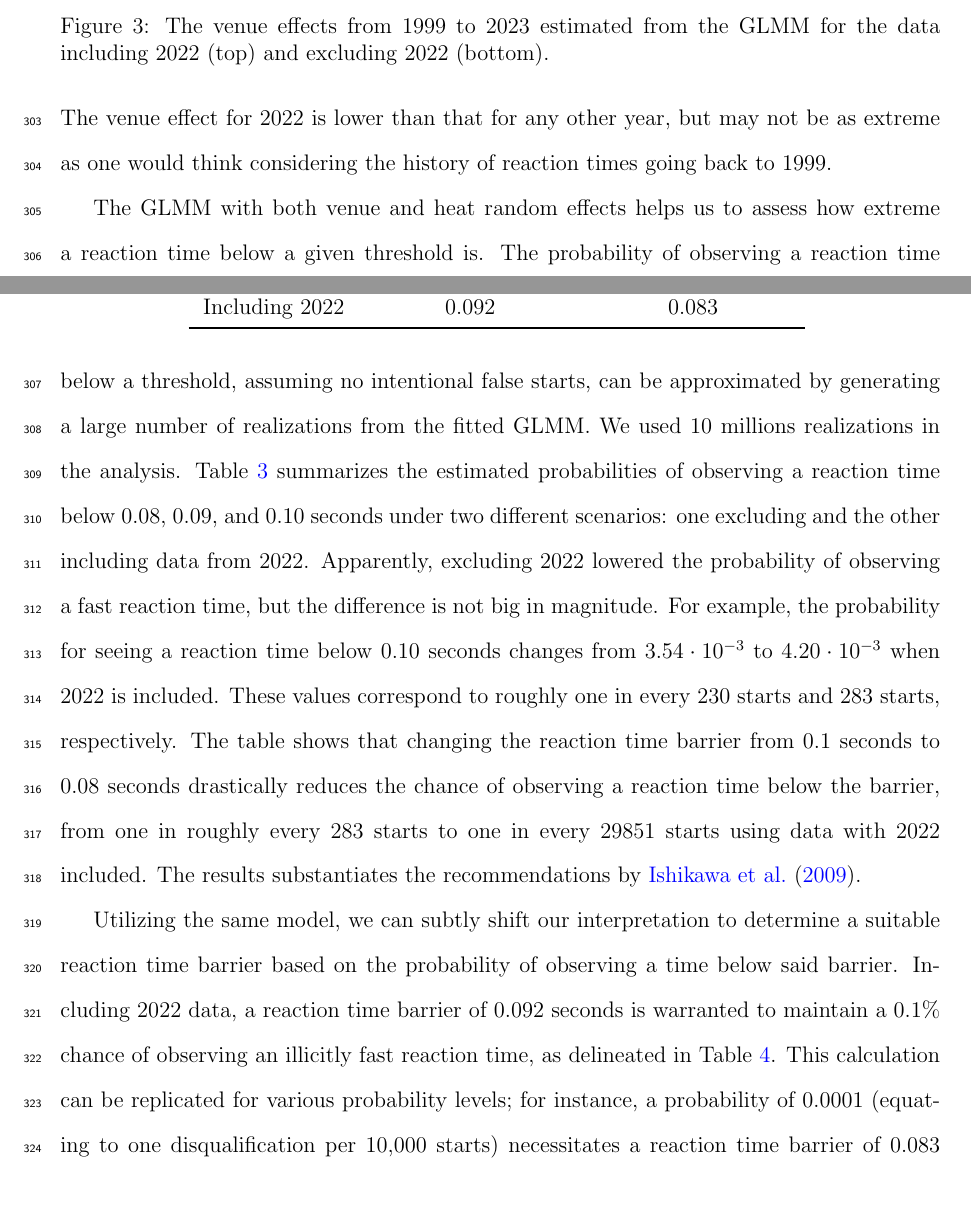
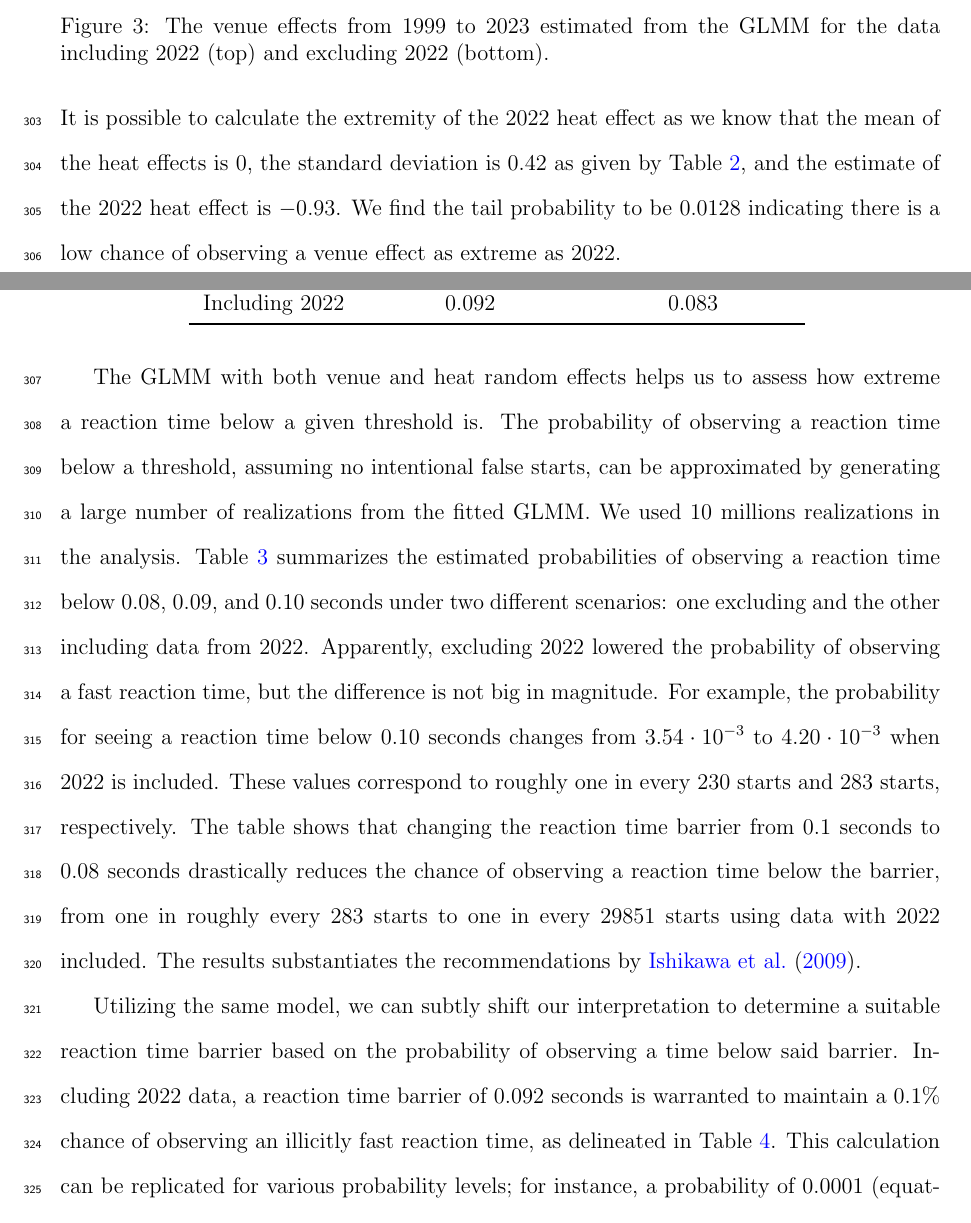
Before and after one commit to ofiore/Thesis, a LaTeX paper (Manuscript/manuscript.tex): two parts of pages 15 and 16 of 21, joined at a grey line, cut so that both start at the same text. Compiled offline with pdfLaTeX.

Commit message:
added explanation of probability for venue effect graph

```diff
--- a/Manuscript/manuscript.tex
+++ b/Manuscript/manuscript.tex
@@ -632,9 +632,12 @@ estimated with 2022 included have higher magnitude than those estimated without
 Both plots agree to some extent with the pattern of the boxplots in
 Figure~\ref{fig:Boxplot}. The mismatch is due to the heat effect, since the venue
 effect only captures a smaller part of the variation than the heat effect as
-evident from their standard deviations. The venue effect for 2022 is
-lower than that for any other year, but may not be as extreme as one would
-think considering the history of reaction times going back to 1999.
+evident from their standard deviations. It is possible to calculate the extremity
+of the 2022 heat effect as we know that the mean of the heat effects is $0$,
+the standard deviation is $0.42$ as given by Table~\ref{tab:Gamma_parameters},
+and the estimate of the 2022 heat effect is $-0.93$. We find the tail probability
+to be $0.0128$ indicating there is a low chance of observing a venue effect as
+extreme as 2022.
 
 
 \begin{table}
```
